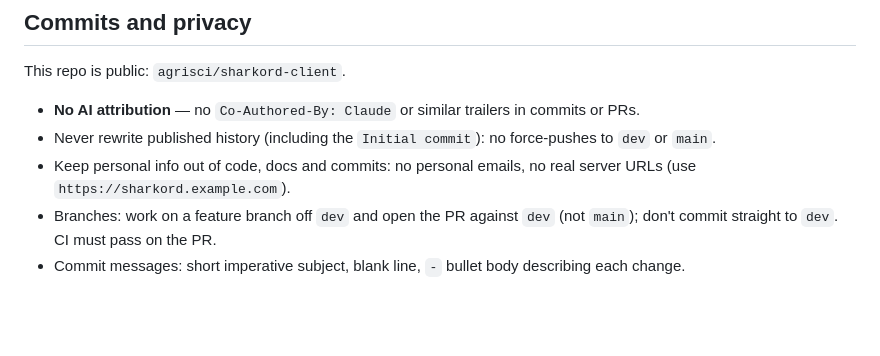
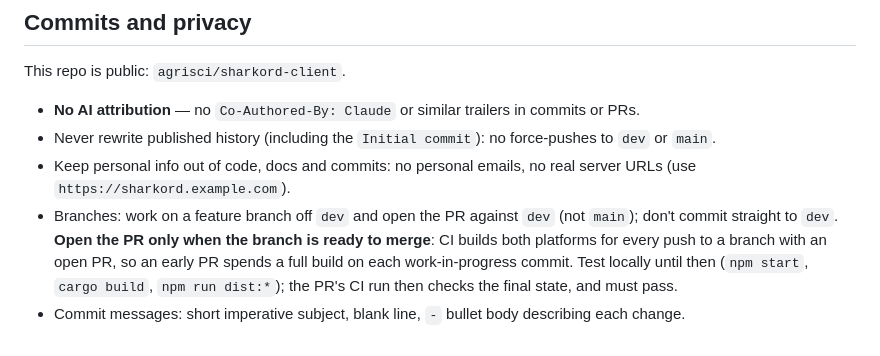
Before and after one commit to agrisci/sharkord-client, a Markdown page: AGENTS.md, the part around the change. Rendered like a GitHub page; blank space fills up the shorter version.

Commit message:
Open a PR only when the branch is ready to merge
- AGENTS.md: CI builds both platforms for every push to a branch with an open PR; test locally until the branch is ready

```diff
--- a/AGENTS.md
+++ b/AGENTS.md
@@ -327,5 +327,8 @@ This repo is public: `agrisci/sharkord-client`.
 - Keep personal info out of code, docs and commits: no personal emails, no real server URLs
   (use `https://sharkord.example.com`).
 - Branches: work on a feature branch off `dev` and open the PR against `dev` (not `main`);
-  don't commit straight to `dev`. CI must pass on the PR.
+  don't commit straight to `dev`. **Open the PR only when the branch is ready to merge**: CI
+  builds both platforms for every push to a branch with an open PR, so an early PR spends a full
+  build on each work-in-progress commit. Test locally until then (`npm start`, `cargo build`,
+  `npm run dist:*`); the PR's CI run then checks the final state, and must pass.
 - Commit messages: short imperative subject, blank line, `-` bullet body describing each change.
```
